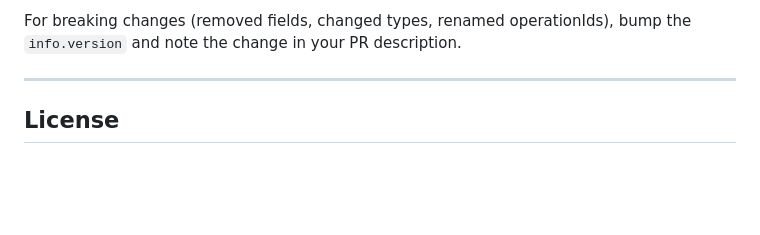
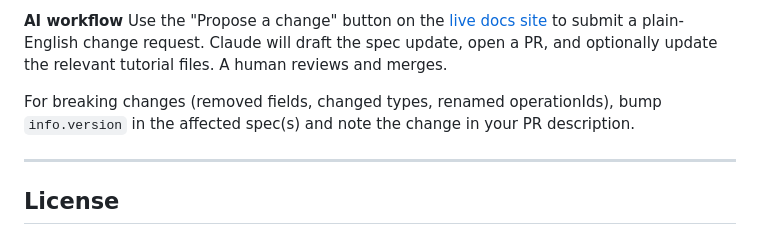
Before and after one commit to nikkiv92/chalk-it-up, a Markdown page: README.md, the part around one of its changes. GitHub-like rendering; blank space fills up the shorter version.

```diff
--- a/README.md
+++ b/README.md
@@ -122,6 +156,9 @@ openapi-generator-cli generate \
 3. Open a pull request with a description of what changed and why.
 
-For breaking changes (removed fields, changed types, renamed operationIds), bump the `info.version` and note the change in your PR description.
+**AI workflow**
+Use the "Propose a change" button on the [live docs site](https://nikkiv92.github.io/chalk-it-up/) to submit a plain-English change request. Claude will draft the spec update, open a PR, and optionally update the relevant tutorial files. A human reviews and merges.
+
+For breaking changes (removed fields, changed types, renamed operationIds), bump `info.version` in the affected spec(s) and note the change in your PR description.
 
 ---
 
```
Also changed, not shown: other parts of README.md (+66 -32 lines).
